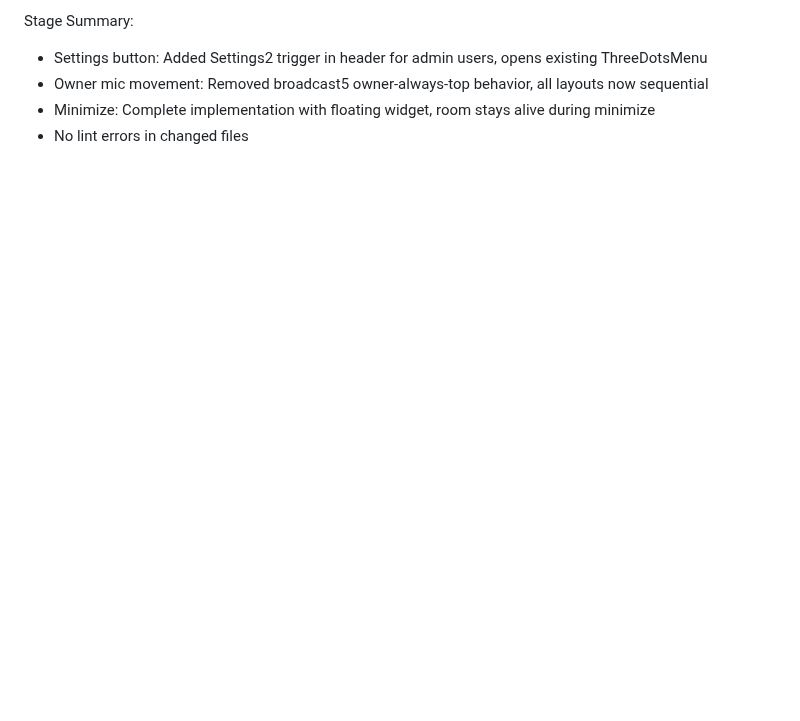
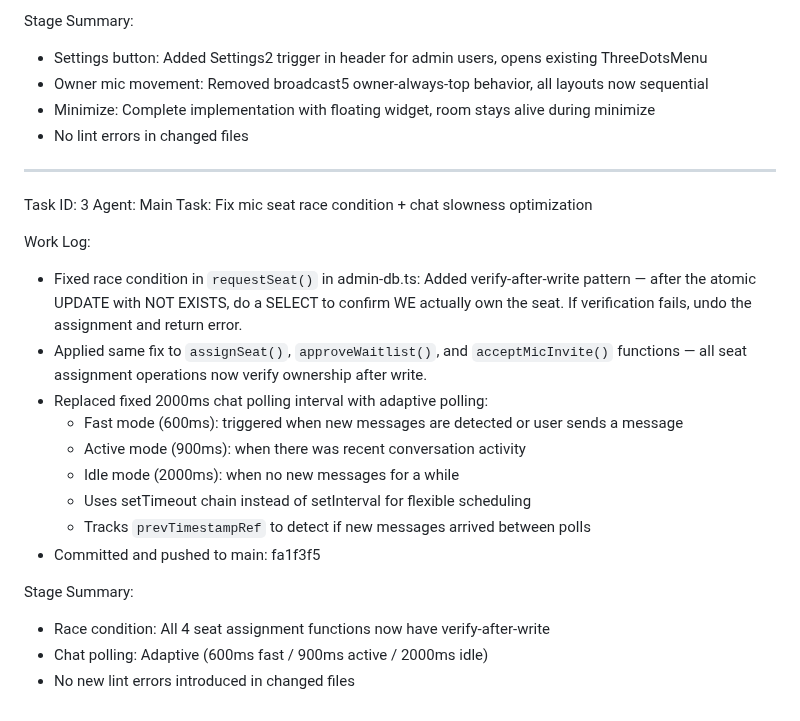
Before and after one commit to bengharbios/G-G, a Markdown page: worklog.md, the part around the change. Drawn GitHub-style; blank space fills up the shorter version.

Commit message:
cfaeb463-a538-4a25-ac38-e49c7fd9793e

```diff
--- a/worklog.md
+++ b/worklog.md
@@ -41,3 +41,24 @@ Stage Summary:
 - Owner mic movement: Removed broadcast5 owner-always-top behavior, all layouts now sequential
 - Minimize: Complete implementation with floating widget, room stays alive during minimize
 - No lint errors in changed files
+
+---
+Task ID: 3
+Agent: Main
+Task: Fix mic seat race condition + chat slowness optimization
+
+Work Log:
+- Fixed race condition in `requestSeat()` in admin-db.ts: Added verify-after-write pattern — after the atomic UPDATE with NOT EXISTS, do a SELECT to confirm WE actually own the seat. If verification fails, undo the assignment and return error.
+- Applied same fix to `assignSeat()`, `approveWaitlist()`, and `acceptMicInvite()` functions — all seat assignment operations now verify ownership after write.
+- Replaced fixed 2000ms chat polling interval with adaptive polling:
+  - Fast mode (600ms): triggered when new messages are detected or user sends a message
+  - Active mode (900ms): when there was recent conversation activity
+  - Idle mode (2000ms): when no new messages for a while
+  - Uses setTimeout chain instead of setInterval for flexible scheduling
+  - Tracks `prevTimestampRef` to detect if new messages arrived between polls
+- Committed and pushed to main: fa1f3f5
+
+Stage Summary:
+- Race condition: All 4 seat assignment functions now have verify-after-write
+- Chat polling: Adaptive (600ms fast / 900ms active / 2000ms idle)
+- No new lint errors introduced in changed files
```
